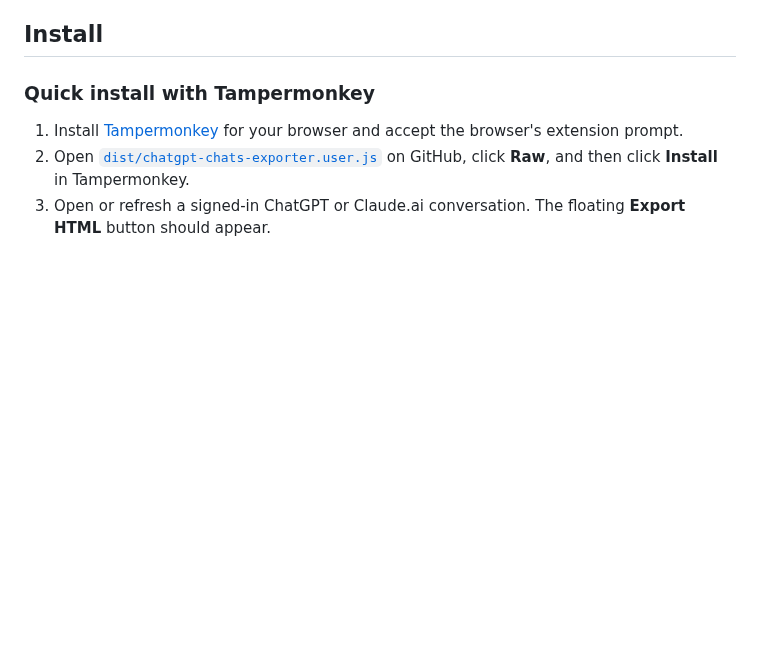
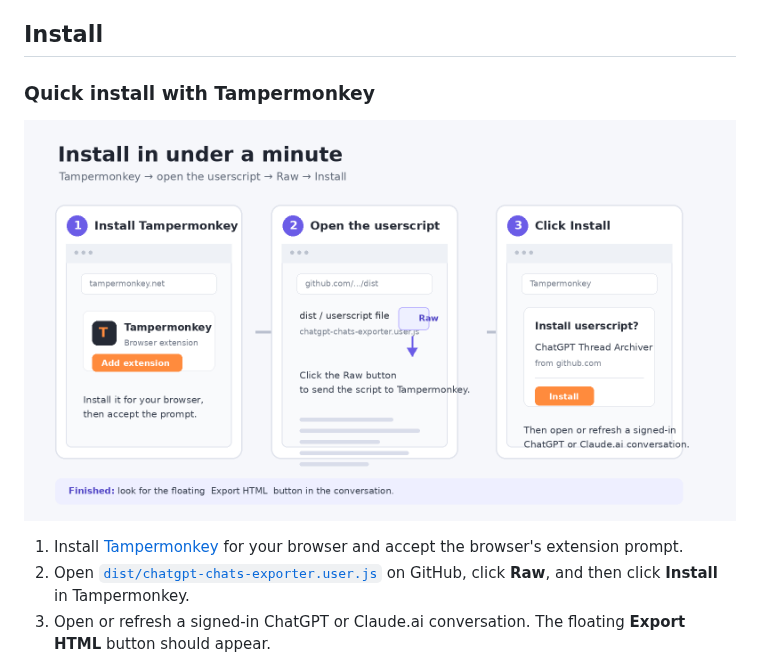
Before and after one commit to Satejp10/chatgpt-thread-archiver, a Markdown page: README.md, the part around the change. Rendered like a GitHub page; pictures changed too: docs/assets/install-guide.png (added); blank space fills up the shorter version.

Commit message:
docs: add visual installation guide

```diff
--- a/README.md
+++ b/README.md
@@ -7,6 +7,8 @@ It runs locally in your browser, uses your existing signed-in session, and does
 ## Install
 
 ### Quick install with Tampermonkey
+
+![Visual installation guide: install Tampermonkey, open the userscript, click Raw, and click Install](docs/assets/install-guide.png)
 
 1. Install [Tampermonkey](https://www.tampermonkey.net/) for your browser and accept the browser's extension prompt.
 2. Open [`dist/chatgpt-chats-exporter.user.js`](https://github.com/Satejp10/chatgpt-thread-archiver/blob/main/dist/chatgpt-chats-exporter.user.js) on GitHub, click **Raw**, and then click **Install** in Tampermonkey.
```
